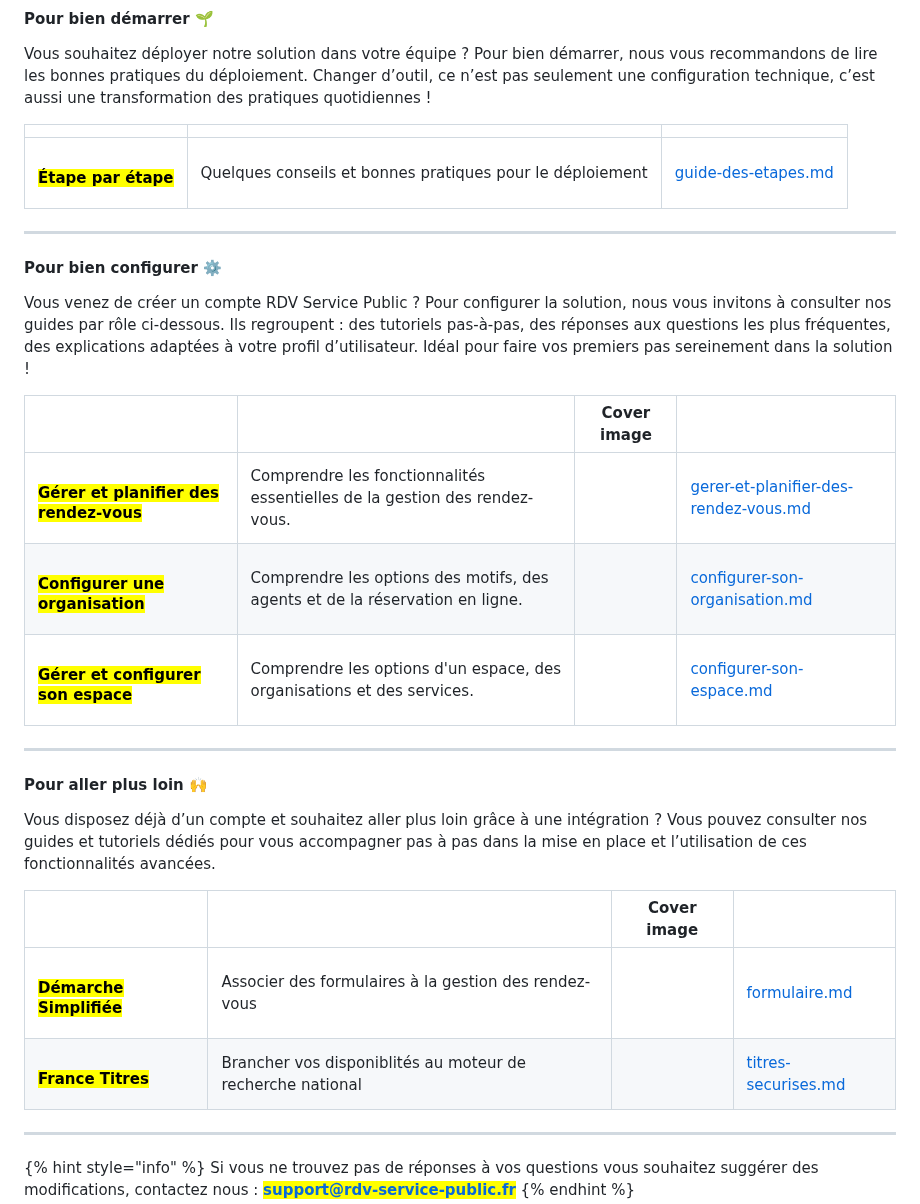
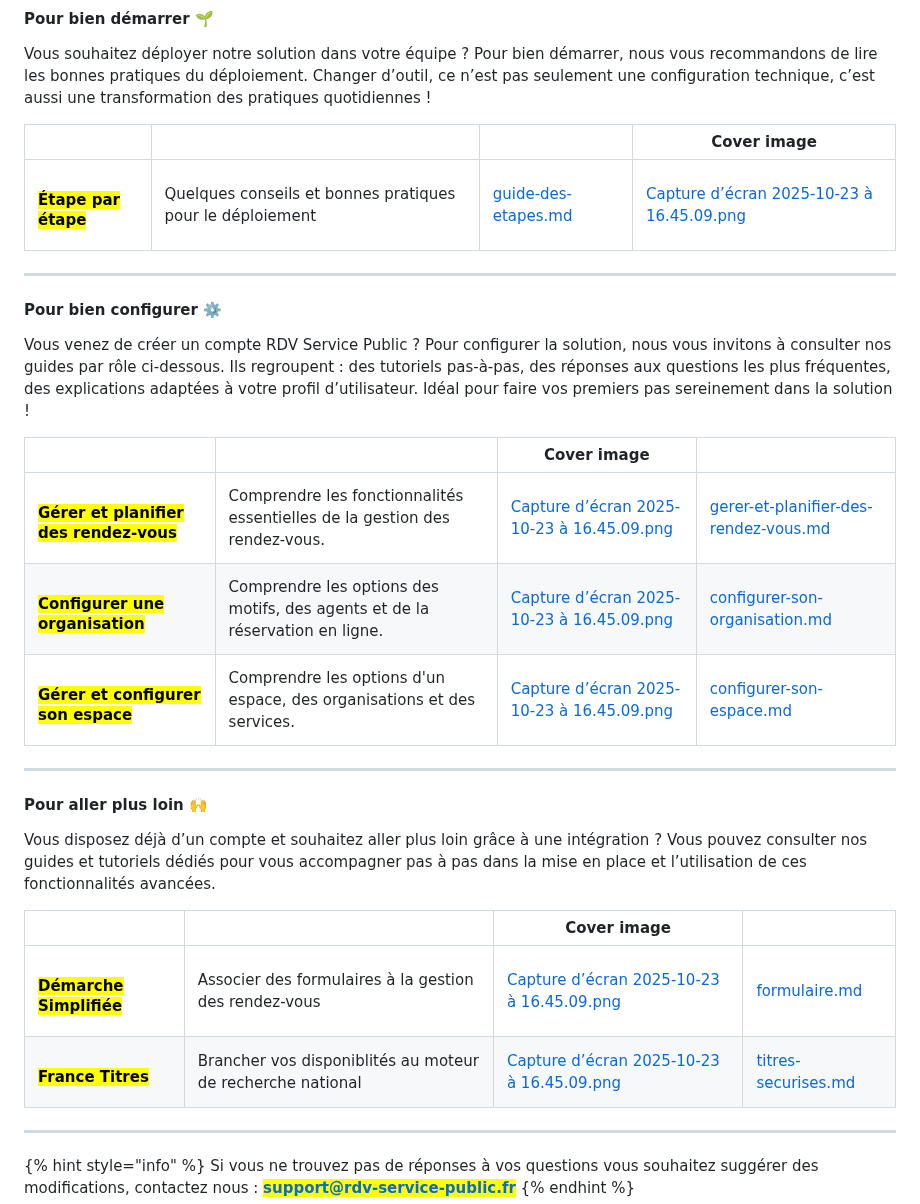
Before and after one commit to rdv-solidarites/rdv-service-public-gitbook, a Markdown page: README.md, the part around the change. Rendered like a GitHub page.

Commit message:
GITBOOK-670: No subject

```diff
--- a/README.md
+++ b/README.md
@@ -6,7 +6,7 @@
 
 Vous souhaitez déployer notre solution dans votre équipe ? Pour bien démarrer, nous vous recommandons de lire les bonnes pratiques du déploiement. Changer d’outil, ce n’est pas seulement une configuration technique, c’est aussi une transformation des pratiques quotidiennes !&#x20;
 
-<table data-view="cards"><thead><tr><th></th><th></th><th data-hidden data-card-target data-type="content-ref"></th></tr></thead><tbody><tr><td><h4><mark style="color:$primary;">Étape par étape</mark></h4></td><td>Quelques conseils et bonnes pratiques pour le déploiement</td><td><a href="accompagner-le-changement/guide-des-etapes.md">guide-des-etapes.md</a></td></tr></tbody></table>
+<table data-view="cards"><thead><tr><th></th><th></th><th data-hidden data-card-target data-type="content-ref"></th><th data-hidden data-card-cover data-type="image">Cover image</th></tr></thead><tbody><tr><td><h4><mark style="color:$primary;">Étape par étape</mark></h4></td><td>Quelques conseils et bonnes pratiques pour le déploiement</td><td><a href="accompagner-le-changement/guide-des-etapes.md">guide-des-etapes.md</a></td><td><a href=".gitbook/assets/Capture d’écran 2025-10-23 à 16.45.09.png">Capture d’écran 2025-10-23 à 16.45.09.png</a></td></tr></tbody></table>
 
 ***
 
@@ -14,7 +14,7 @@ Vous souhaitez déployer notre solution dans votre équipe ? Pour bien démarrer
 
 Vous venez de créer un compte RDV Service Public ? Pour configurer la solution, nous vous invitons à consulter nos guides par rôle ci-dessous. Ils regroupent : des tutoriels pas-à-pas, des réponses aux questions les plus fréquentes, des explications adaptées à votre profil d’utilisateur. Idéal pour faire vos premiers pas sereinement dans la solution !&#x20;
 
-<table data-view="cards"><thead><tr><th></th><th></th><th data-hidden data-card-cover data-type="image">Cover image</th><th data-hidden data-card-target data-type="content-ref"></th></tr></thead><tbody><tr><td><h4><mark style="color:$primary;">Gérer et planifier des rendez-vous</mark></h4></td><td>Comprendre les fonctionnalités essentielles de la gestion des rendez-vous. </td><td></td><td><a href="documentation-utilisateur/gerer-et-planifier-des-rendez-vous.md">gerer-et-planifier-des-rendez-vous.md</a></td></tr><tr><td><h4><mark style="color:$primary;">Configurer une organisation</mark></h4></td><td>Comprendre les options des motifs, des agents et de la réservation en ligne.</td><td></td><td><a href="documentation-utilisateur/configurer-son-organisation.md">configurer-son-organisation.md</a></td></tr><tr><td><h4><mark style="color:$primary;">Gérer et configurer son espace</mark></h4></td><td>Comprendre les options d'un espace, des organisations et des services. </td><td></td><td><a href="documentation-utilisateur/configurer-son-espace.md">configurer-son-espace.md</a></td></tr></tbody></table>
+<table data-view="cards"><thead><tr><th></th><th></th><th data-hidden data-card-cover data-type="image">Cover image</th><th data-hidden data-card-target data-type="content-ref"></th></tr></thead><tbody><tr><td><h4><mark style="color:$primary;">Gérer et planifier des rendez-vous</mark></h4></td><td>Comprendre les fonctionnalités essentielles de la gestion des rendez-vous. </td><td><a href=".gitbook/assets/Capture d’écran 2025-10-23 à 16.45.09.png">Capture d’écran 2025-10-23 à 16.45.09.png</a></td><td><a href="documentation-utilisateur/gerer-et-planifier-des-rendez-vous.md">gerer-et-planifier-des-rendez-vous.md</a></td></tr><tr><td><h4><mark style="color:$primary;">Configurer une organisation</mark></h4></td><td>Comprendre les options des motifs, des agents et de la réservation en ligne.</td><td><a href=".gitbook/assets/Capture d’écran 2025-10-23 à 16.45.09.png">Capture d’écran 2025-10-23 à 16.45.09.png</a></td><td><a href="documentation-utilisateur/configurer-son-organisation.md">configurer-son-organisation.md</a></td></tr><tr><td><h4><mark style="color:$primary;">Gérer et configurer son espace</mark></h4></td><td>Comprendre les options d'un espace, des organisations et des services. </td><td><a href=".gitbook/assets/Capture d’écran 2025-10-23 à 16.45.09.png">Capture d’écran 2025-10-23 à 16.45.09.png</a></td><td><a href="documentation-utilisateur/configurer-son-espace.md">configurer-son-espace.md</a></td></tr></tbody></table>
 
 ***
 
@@ -22,7 +22,7 @@ Vous venez de créer un compte RDV Service Public ? Pour configurer la solution,
 
 Vous disposez déjà d’un compte et souhaitez aller plus loin grâce à une intégration ? Vous pouvez consulter nos guides et tutoriels dédiés pour vous accompagner pas à pas dans la mise en place et l’utilisation de ces fonctionnalités avancées.
 
-<table data-view="cards"><thead><tr><th></th><th></th><th data-hidden data-card-cover data-type="image">Cover image</th><th data-hidden data-card-target data-type="content-ref"></th></tr></thead><tbody><tr><td><h4><mark style="color:$primary;">Démarche Simplifiée</mark></h4></td><td>Associer des formulaires à la gestion des rendez-vous </td><td></td><td><a href="integration/formulaire.md">formulaire.md</a></td></tr><tr><td><h4><mark style="color:$primary;">France Titres</mark></h4></td><td>Brancher vos disponiblités au moteur de recherche national</td><td></td><td><a href="integration/titres-securises.md">titres-securises.md</a></td></tr></tbody></table>
+<table data-view="cards"><thead><tr><th></th><th></th><th data-hidden data-card-cover data-type="image">Cover image</th><th data-hidden data-card-target data-type="content-ref"></th></tr></thead><tbody><tr><td><h4><mark style="color:$primary;">Démarche Simplifiée</mark></h4></td><td>Associer des formulaires à la gestion des rendez-vous </td><td><a href=".gitbook/assets/Capture d’écran 2025-10-23 à 16.45.09.png">Capture d’écran 2025-10-23 à 16.45.09.png</a></td><td><a href="integration/formulaire.md">formulaire.md</a></td></tr><tr><td><h4><mark style="color:$primary;">France Titres</mark></h4></td><td>Brancher vos disponiblités au moteur de recherche national</td><td><a href=".gitbook/assets/Capture d’écran 2025-10-23 à 16.45.09.png">Capture d’écran 2025-10-23 à 16.45.09.png</a></td><td><a href="integration/titres-securises.md">titres-securises.md</a></td></tr></tbody></table>
 
 ***
 
```
Also changed, not shown: .gitbook/assets/Capture d’écran 2025-10-23 à 16.45.09.png (added).
